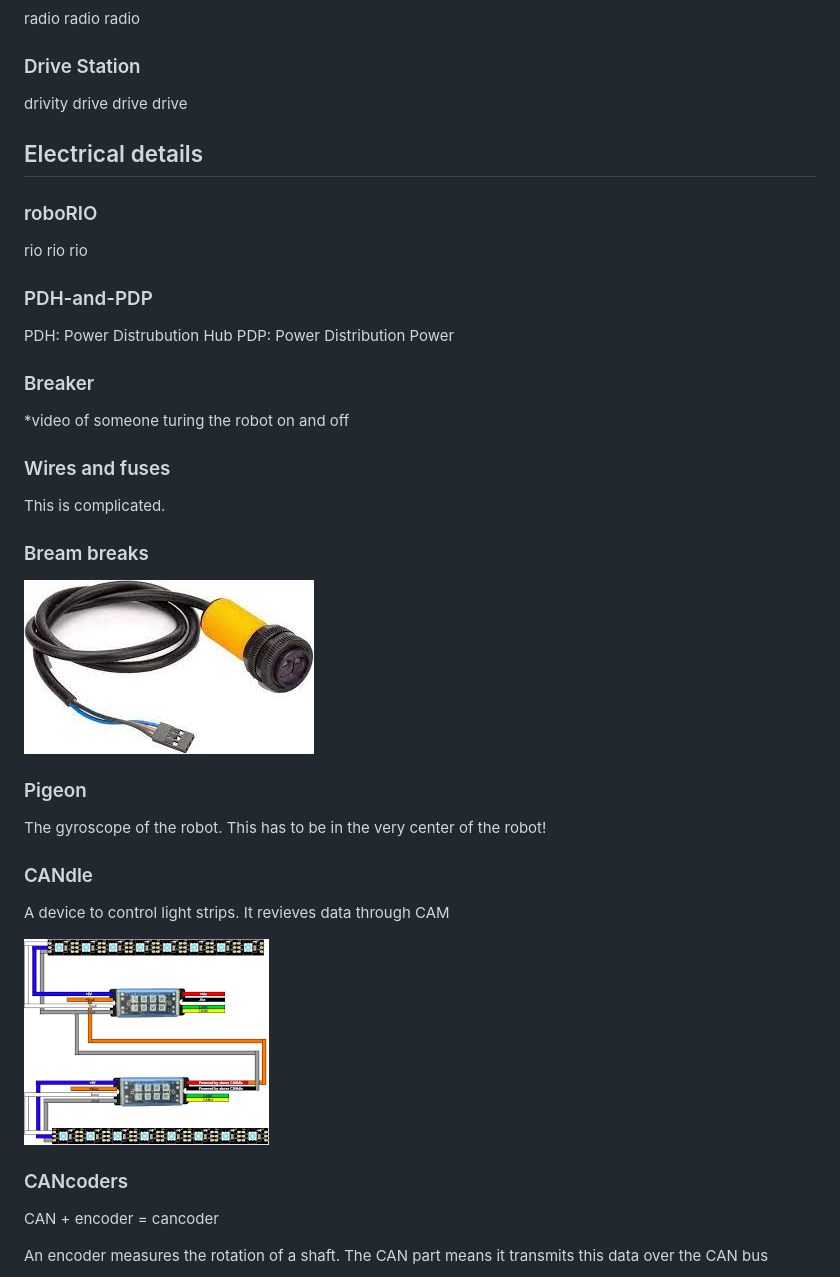
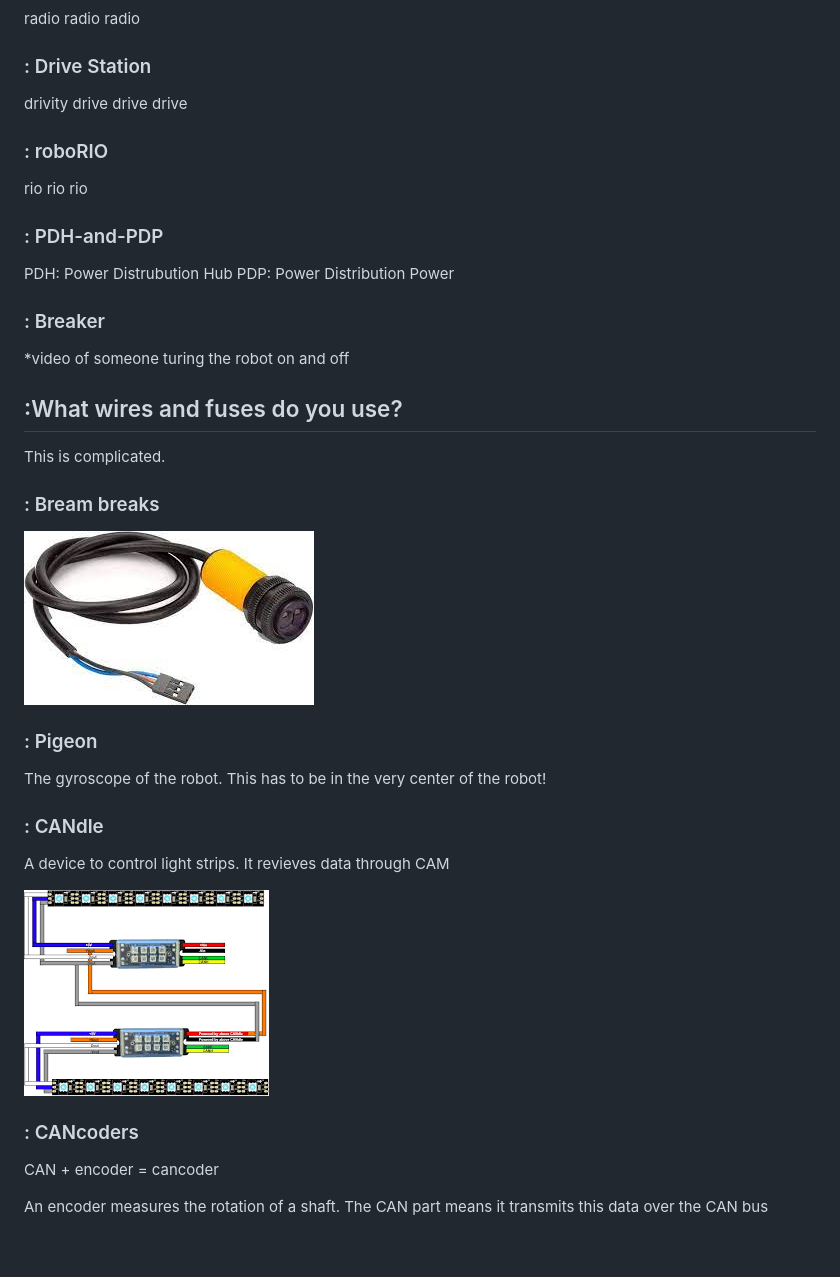
Before and after one commit to TinyElephant56/TinyElephant56.github.io, a Markdown page: robodocs/roboguide.md, the part around the change printed below. GitHub-like rendering; blank space fills up the shorter version.

```diff
--- a/robodocs/roboguide.md
+++ b/robodocs/roboguide.md
@@ -61,36 +64,34 @@ camera camera camera
 radio radio radio
 
-### Drive Station
+### : Drive Station
 drivity drive drive drive
 
-## Electrical details
-
-### roboRIO
+### : roboRIO
 rio rio rio
 
-### PDH-and-PDP
+### : PDH-and-PDP
 PDH: Power Distrubution Hub
 PDP: Power Distribution Power
 
-### Breaker
+### : Breaker
 *video of someone turing the robot on and off
 
-### Wires and fuses
+## :What wires and fuses do you use?
 This is complicated.
 
-### Bream breaks
+### : Bream breaks
+
 ![](beam_break.jpeg)
 
-### Pigeon
+### : Pigeon
 The gyroscope of the robot. This has to be in the very center of the robot!
 
-### CANdle
+### : CANdle
 A device to control light strips. It revieves data through CAM
 
 ![](candle.png)
 
-
-### CANcoders
+### : CANcoders
 CAN + encoder = cancoder
 
 An encoder measures the rotation of a shaft. The CAN part means it transmits this data over the CAN bus
```
Also changed, not shown: other parts of robodocs/roboguide.md (+31 -39 lines), robodocs/power_2.png (added), 1 other file.
